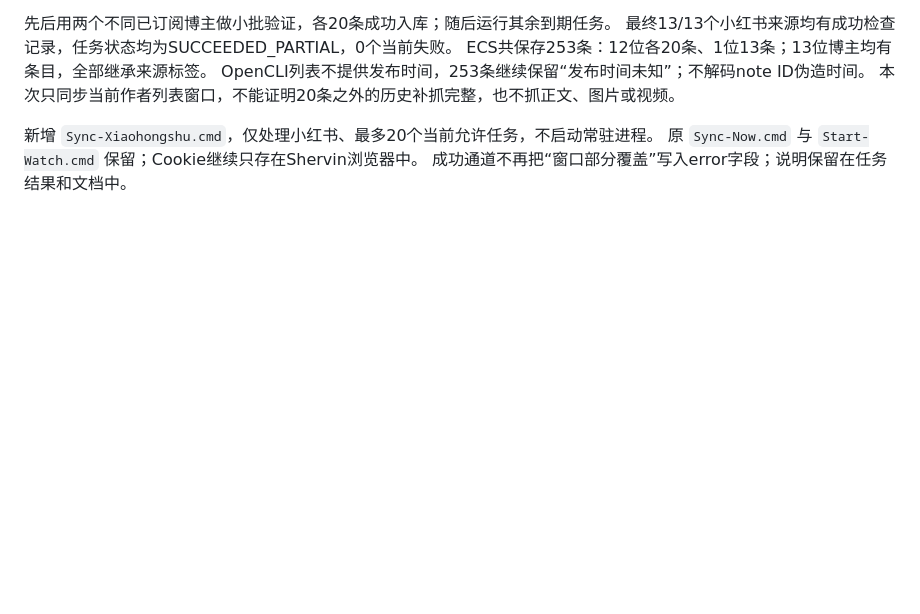
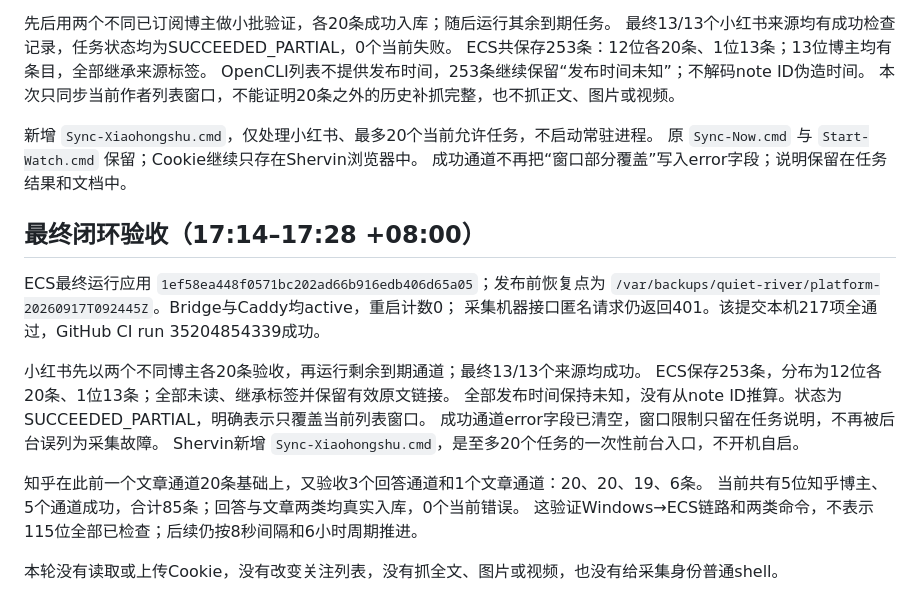
Before and after one commit to sherkevin/quiet-river, a Markdown page: docs/windows-login-verification-20260917.md, the part around the change. Rendered like a GitHub page; blank space fills up the shorter version.

Commit message:
docs(collector): record completed Zhihu and Xiaohongshu Windows-to-ECS validation

```diff
--- a/docs/windows-login-verification-20260917.md
+++ b/docs/windows-login-verification-20260917.md
@@ -75,3 +75,21 @@ OpenCLI列表不提供发布时间，253条继续保留“发布时间未知”
 新增 `Sync-Xiaohongshu.cmd`，仅处理小红书、最多20个当前允许任务，不启动常驻进程。
 原 `Sync-Now.cmd` 与 `Start-Watch.cmd` 保留；Cookie继续只存在Shervin浏览器中。
 成功通道不再把“窗口部分覆盖”写入error字段；说明保留在任务结果和文档中。
+
+## 最终闭环验收（17:14–17:28 +08:00）
+
+ECS最终运行应用 `1ef58ea448f0571bc202ad66b916edb406d65a05`；发布前恢复点为
+`/var/backups/quiet-river/platform-20260917T092445Z`。Bridge与Caddy均active，重启计数0；
+采集机器接口匿名请求仍返回401。该提交本机217项全通过，GitHub CI run 35204854339成功。
+
+小红书先以两个不同博主各20条验收，再运行剩余到期通道；最终13/13个来源均成功。
+ECS保存253条，分布为12位各20条、1位13条；全部未读、继承标签并保留有效原文链接。
+全部发布时间保持未知，没有从note ID推算。状态为SUCCEEDED_PARTIAL，明确表示只覆盖当前列表窗口。
+成功通道error字段已清空，窗口限制只留在任务说明，不再被后台误列为采集故障。
+Shervin新增 `Sync-Xiaohongshu.cmd`，是至多20个任务的一次性前台入口，不开机自启。
+
+知乎在此前一个文章通道20条基础上，又验收3个回答通道和1个文章通道：20、20、19、6条。
+当前共有5位知乎博主、5个通道成功，合计85条；回答与文章两类均真实入库，0个当前错误。
+这验证Windows→ECS链路和两类命令，不表示115位全部已检查；后续仍按8秒间隔和6小时周期推进。
+
+本轮没有读取或上传Cookie，没有改变关注列表，没有抓全文、图片或视频，也没有给采集身份普通shell。
```
